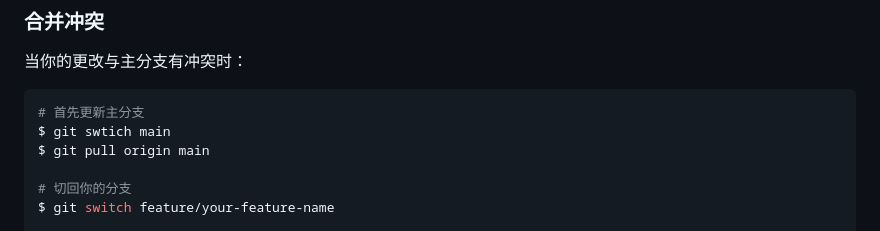
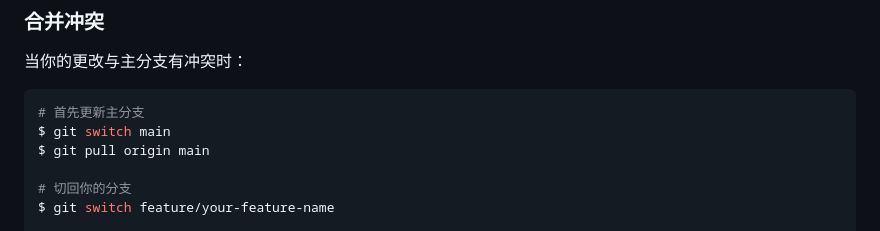
Before and after one commit to pilgrimlyieu/Tomato-Bookstore, a Markdown page: docs/guide/git-guide.md, the part around the change. Rendered like a GitHub page.

Commit message:
fix(docs): 修复错字
Co-authored-by: Copilot <175728472+Copilot@users.noreply.github.com>

````diff
--- a/docs/guide/git-guide.md
+++ b/docs/guide/git-guide.md
@@ -143,7 +143,7 @@ git push origin feature/your-feature-name
 
 ```bash
 # 首先更新主分支
-$ git swtich main
+$ git switch main
 $ git pull origin main
 
 # 切回你的分支
````
